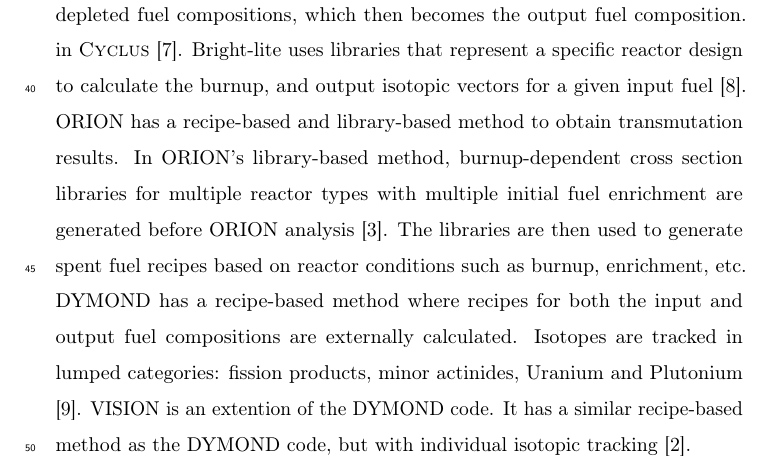
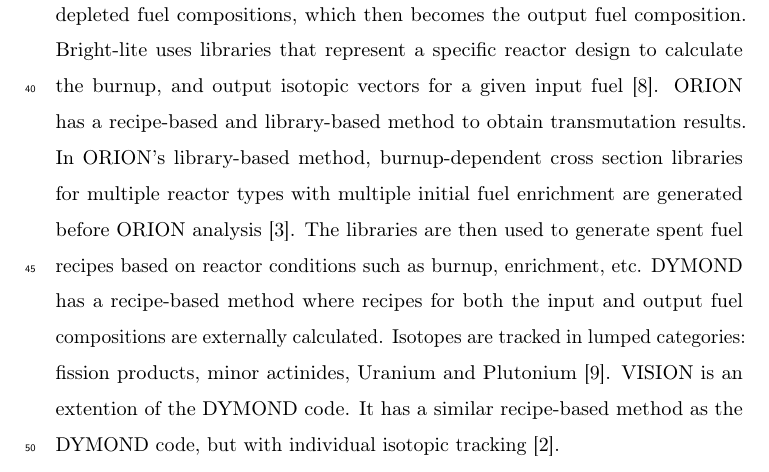
Before and after one commit to jbae11/depletion_rom, a LaTeX paper (docs/main.tex, which reads docs/introduction.tex): part of page 3 of 30, cut so that both start at the same text. Compiled offline with pdfLaTeX.

Commit message:
Update docs/introduction.tex
Co-Authored-By: gwenchee <gwendolynchee95@gmail.com>

```diff
--- a/docs/introduction.tex
+++ b/docs/introduction.tex
@@ -71,7 +71,6 @@
 defined by the user.
 CyBORG calls the \cite{ORIGEN} solver \gls{API} directly to calculate depleted fuel
 compositions, which then becomes the output fuel composition.
-in \Cyclus \cite{skutnik_cyborg_2016}.
 Bright-lite uses libraries that represent a specific reactor design to
 calculate the burnup, and output isotopic vectors for a given input fuel
 \cite{flanagan_brightlite_2014}.
```
